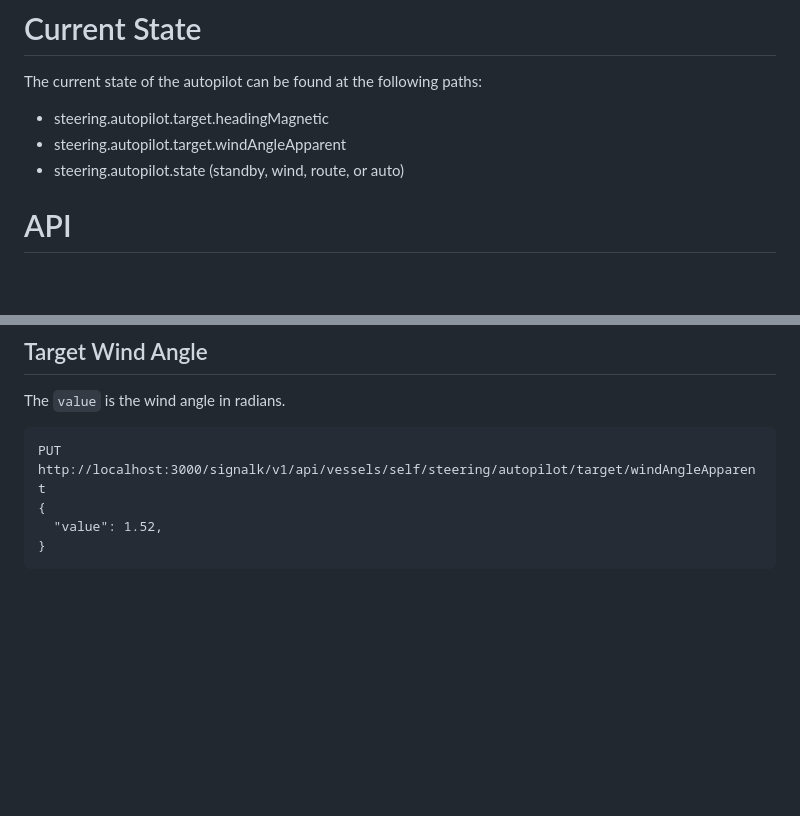
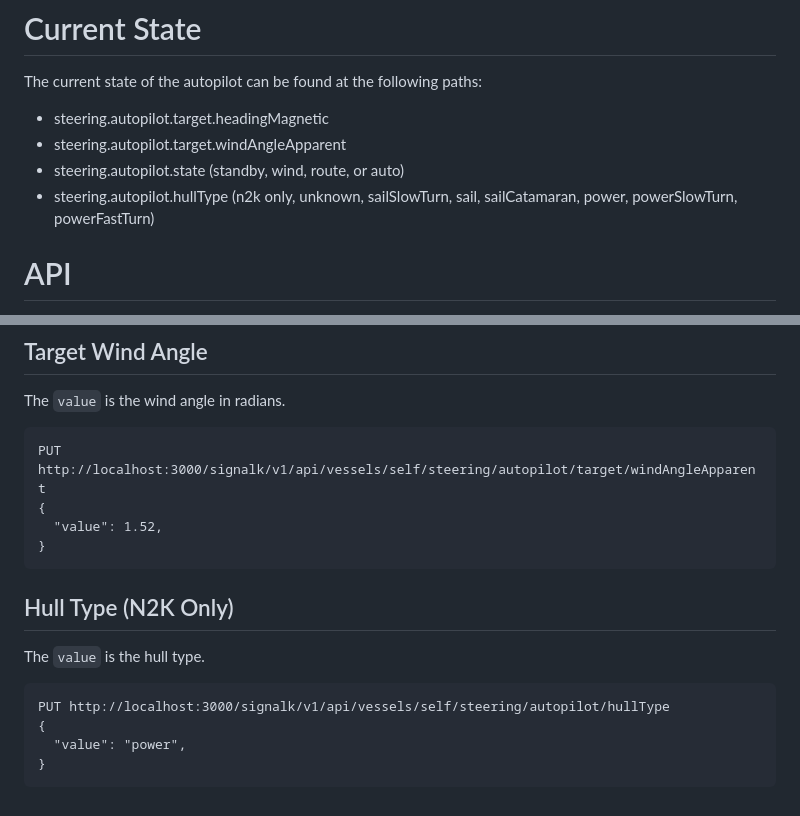
Before and after one commit to SignalK/signalk-autopilot, a Markdown page: README.md, 2 parts joined by grey strips. Drawn GitHub-style; blank space fills up the shorter version.

Commit message:
Update README.md add hull type

````diff
--- a/README.md
+++ b/README.md
@@ -20,6 +20,7 @@ The current state of the autopilot can be found at the following paths:
 - steering.autopilot.target.headingMagnetic
 - steering.autopilot.target.windAngleApparent
 - steering.autopilot.state (standby, wind, route, or auto)
+- steering.autopilot.hullType (n2k only, unknown, sailSlowTurn, sail, sailCatamaran, power, powerSlowTurn, powerFastTurn)
 
 # API
 
@@ -112,3 +113,14 @@ PUT http://localhost:3000/signalk/v1/api/vessels/self/steering/autopilot/target/
   "value": 1.52,
 }
 ```
+
+## Hull Type (N2K Only)
+
+The `value` is the hull type.
+
+```
+PUT http://localhost:3000/signalk/v1/api/vessels/self/steering/autopilot/hullType
+{
+  "value": "power",
+}
+```
````
